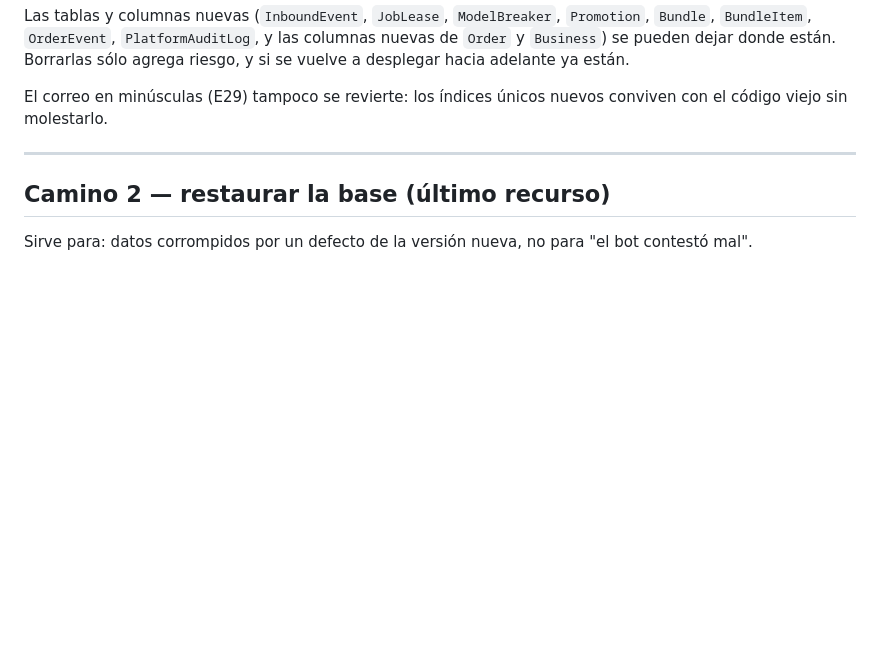
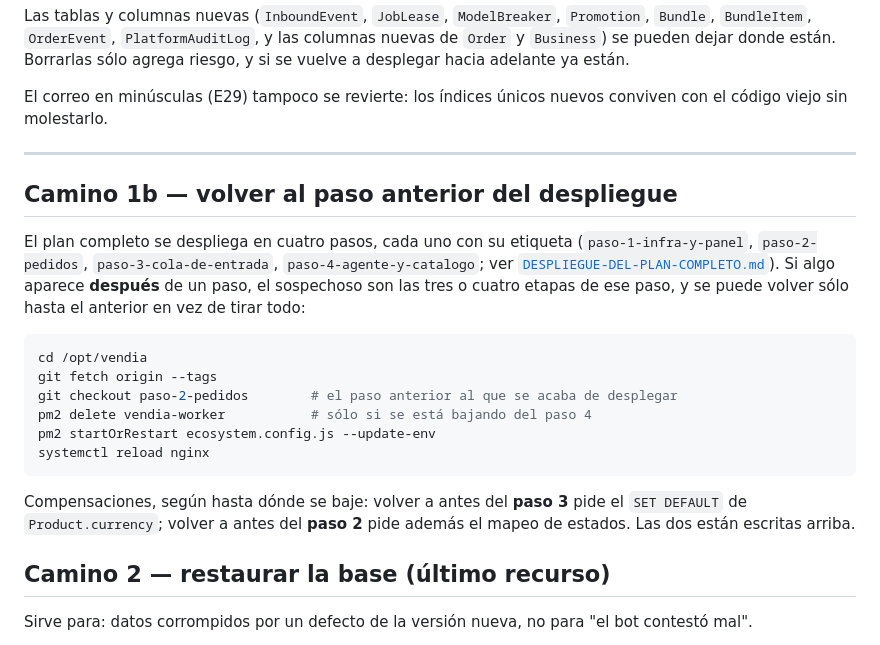
Before and after one commit to koatth60/vendia, a Markdown page: docs/ROLLBACK.md, the part around the change. GitHub-like rendering; blank space fills up the shorter version.

````diff
--- a/docs/ROLLBACK.md
+++ b/docs/ROLLBACK.md
@@ -79,6 +79,27 @@ viejo sin molestarlo.
 
 ---
 
+## Camino 1b — volver al paso anterior del despliegue
+
+El plan completo se despliega en cuatro pasos, cada uno con su etiqueta
+(`paso-1-infra-y-panel`, `paso-2-pedidos`, `paso-3-cola-de-entrada`, `paso-4-agente-y-catalogo`; ver
+[`DESPLIEGUE-DEL-PLAN-COMPLETO.md`](DESPLIEGUE-DEL-PLAN-COMPLETO.md)). Si algo aparece **después** de un
+paso, el sospechoso son las tres o cuatro etapas de ese paso, y se puede volver sólo hasta el anterior
+en vez de tirar todo:
+
+```bash
+cd /opt/vendia
+git fetch origin --tags
+git checkout paso-2-pedidos        # el paso anterior al que se acaba de desplegar
+pm2 delete vendia-worker           # sólo si se está bajando del paso 4
+pm2 startOrRestart ecosystem.config.js --update-env
+systemctl reload nginx
+```
+
+Compensaciones, según hasta dónde se baje: volver a antes del **paso 3** pide el `SET DEFAULT` de
+`Product.currency`; volver a antes del **paso 2** pide además el mapeo de estados. Las dos están
+escritas arriba.
+
 ## Camino 2 — restaurar la base (último recurso)
 
 Sirve para: datos corrompidos por un defecto de la versión nueva, no para "el bot contestó mal".
````
Also changed, not shown: docs/DESPLIEGUE-DEL-PLAN-COMPLETO.md (+40 -8 lines).
